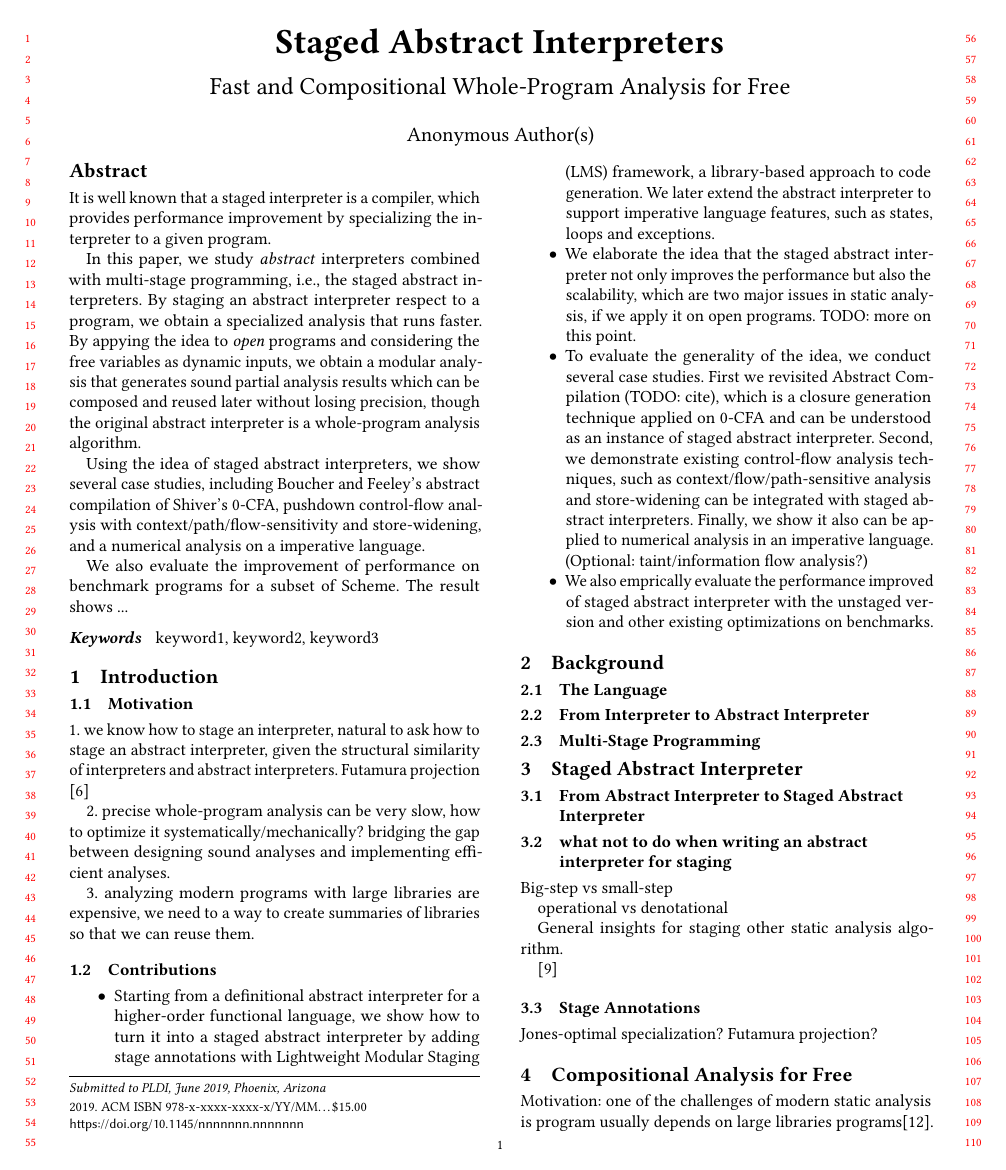
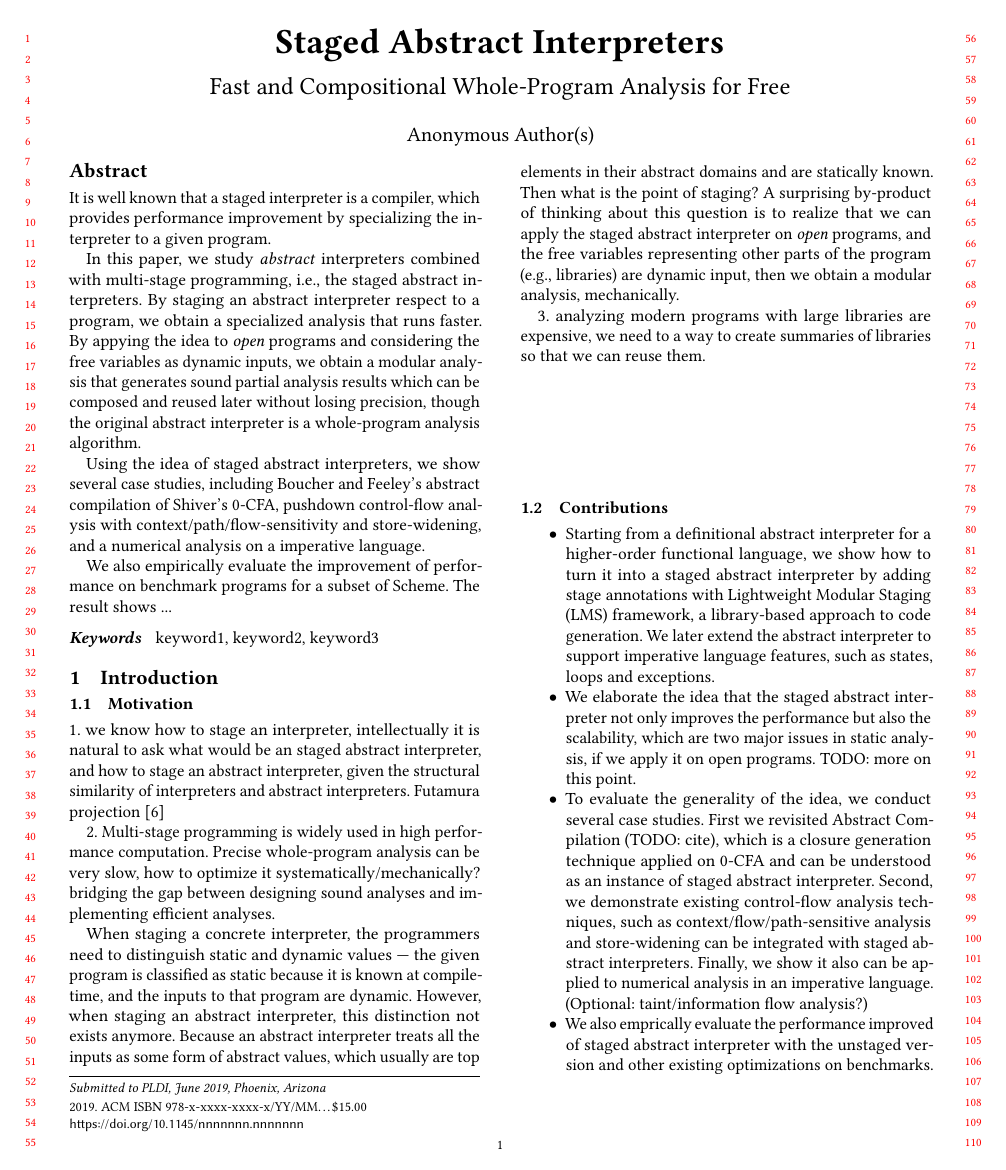
Before and after one commit to Generative-Program-Analysis/GenSym, a LaTeX paper (paper/paper.tex, which reads paper/10_intro.tex, paper/abstract.tex): page 1 of 3. Compiled offline with pdfLaTeX.

```diff
--- a/paper/10_intro.tex
+++ b/paper/10_intro.tex
@@ -2,11 +2,22 @@
 
 \subsection{Motivation}
 
-1. we know how to stage an interpreter, natural to ask how to stage an abstract interpreter, given
-the structural similarity of interpreters and abstract interpreters. Futamura projection \cite{Futamura1999}
+1. we know how to stage an interpreter, intellectually it is natural to ask what would be an staged abstract interpreter,
+and how to stage an abstract interpreter, given the structural similarity of interpreters and abstract interpreters.
+Futamura projection \cite{Futamura1999}
 
-2. precise whole-program analysis can be very slow, how to optimize it systematically/mechanically?
+2. Multi-stage programming is widely used in high performance computation.
+Precise whole-program analysis can be very slow, how to optimize it systematically/mechanically?
 bridging the gap between designing sound analyses and implementing efficient analyses.
+
+When staging a concrete interpreter, the programmers need to distinguish static and dynamic values
+--- the given program is classified as static because it is known at compile-time, and the inputs to that program
+are dynamic. However, when staging an abstract interpreter, this distinction not exists anymore.
+Because an abstract interpreter treats all the inputs as some form of abstract values, which usually are
+top elements in their abstract domains and are statically known. Then what is the point of staging?
+A surprising by-product of thinking about this question is to realize that we can apply the staged
+abstract interpreter on \textit{open} programs, and the free variables representing other parts of
+the program (e.g., libraries) are dynamic input, then we obtain a modular analysis, mechanically.
 
 3. analyzing modern programs with large libraries are expensive, we need to a way to create
 summaries of libraries so that we can reuse them.
--- a/paper/abstract.tex
+++ b/paper/abstract.tex
@@ -14,5 +14,5 @@
 control-flow analysis with context/path/flow-sensitivity and store-widening, and a numerical
 analysis on a imperative language.
 
-We also evaluate the improvement of performance on benchmark programs for a subset of Scheme.
+We also empirically evaluate the improvement of performance on benchmark programs for a subset of Scheme.
 The result shows ...
```
Also changed, not shown: 6 other files.
